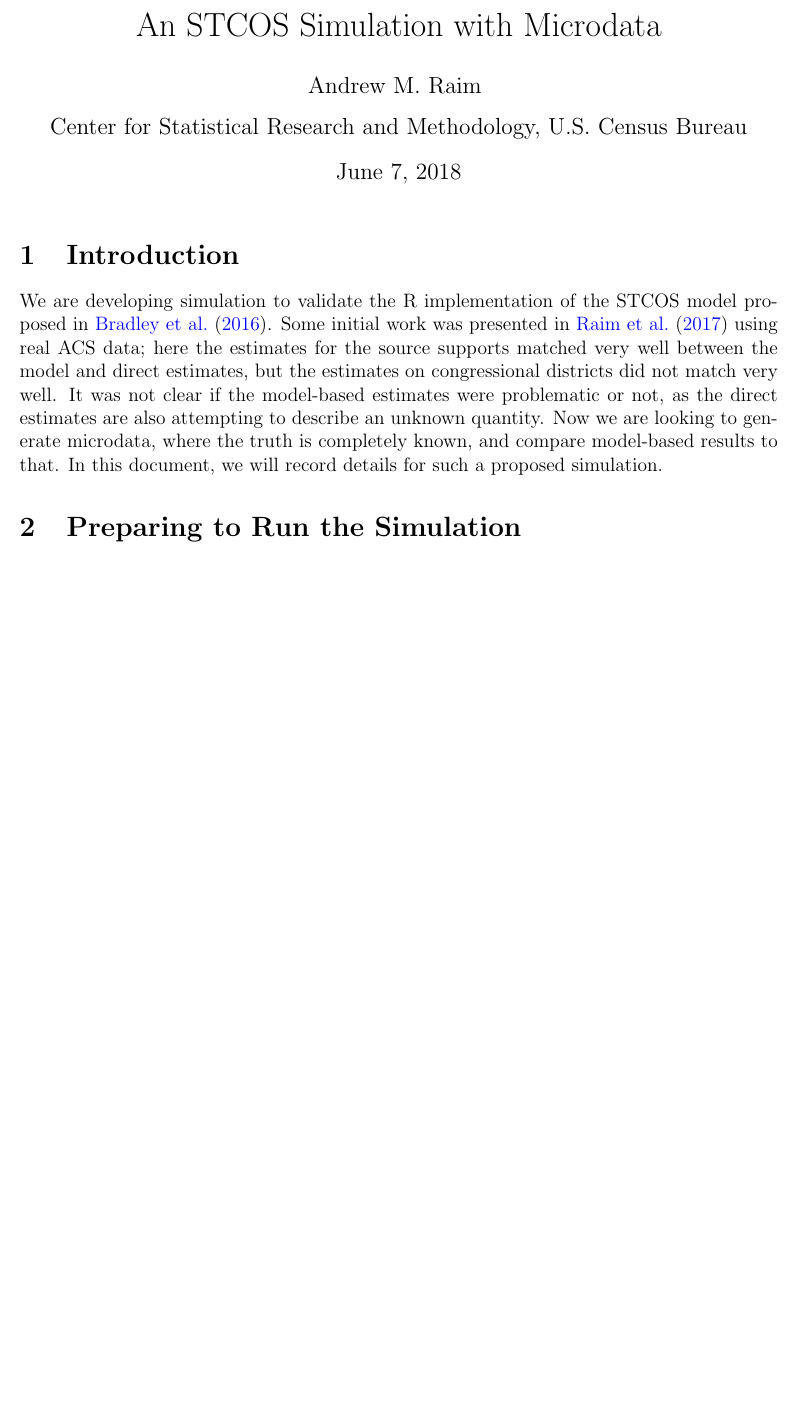
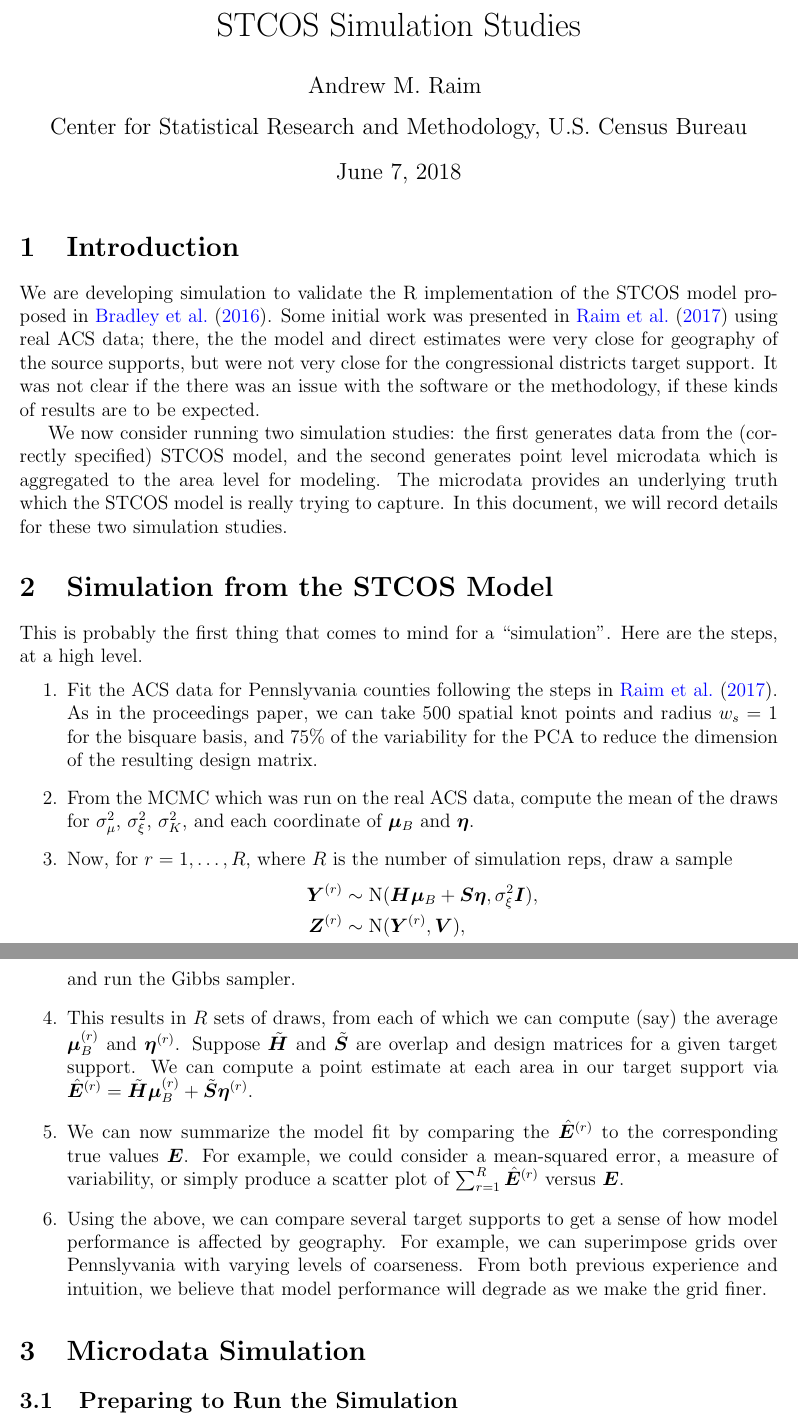
Before and after one commit to holans/ST-COS, a LaTeX document (inst/note-20180409/note.tex): part of page 1 of 14 before the commit and two parts of pages 1 and 2 of 15 after it, the two joined at a grey line, cut at the place of the change, the shorter picture padded with empty space. Compiled offline with pdfLaTeX.

Commit message:
Added a section for simulation from model

```diff
--- a/inst/note-20180409/note.tex
+++ b/inst/note-20180409/note.tex
@@ -7,7 +7,7 @@
 \def\blfootnote{\xdef\@thefnmark{}\@footnotetext}
 \makeatother
 
-\title{An STCOS Simulation with Microdata}
+\title{STCOS Simulation Studies}
 %\date{}
 \author{Andrew M. Raim
 \vspace{0.5em} \\
@@ -21,9 +21,37 @@ Center for Statistical Research and Methodology, U.S. Census Bureau
 % ---------------------------------------------------
 \section{Introduction}
 \label{sec:intro}
-We are developing simulation to validate the R implementation of the STCOS model proposed in \citet{BradleyEtAl2016-STAT}. Some initial work was presented in \citet{JSM2017-STCOS} using real ACS data; here the estimates for the source supports matched very well between the model and direct estimates, but the estimates on congressional districts did not match very well. It was not clear if the model-based estimates were problematic or not, as the direct estimates are also attempting to describe an unknown quantity. Now we are looking to generate microdata, where the truth is completely known, and compare model-based results to that. In this document, we will record details for such a proposed simulation.
+We are developing simulation to validate the R implementation of the STCOS model proposed in \citet{BradleyEtAl2016-STAT}. Some initial work was presented in \citet{JSM2017-STCOS} using real ACS data; there, the the model and direct estimates were very close for geography of the source supports, but were not very close for the congressional districts target support. It was not clear if the there was an issue with the software or the methodology, if these kinds of results are to be expected.
 
-\section{Preparing to Run the Simulation}
+We now consider running two simulation studies: the first generates data from the (correctly specified) STCOS model, and the second generates point level microdata which is aggregated to the area level for modeling. The microdata provides an underlying truth which the STCOS model is really trying to capture. In this document, we will record details for these two simulation studies.
+
+\section{Simulation from the STCOS Model}
+This is probably the first thing that comes to mind for a ``simulation''. Here are the steps, at a high level.
+%
+\begin{enumerate}
+\item Fit the ACS data for Pennslyvania counties following the steps in \citet{JSM2017-STCOS}. As in the proceedings paper, we can take 500 spatial knot points and radius $w_s = 1$ for the bisquare basis, and 75\% of the variability for the PCA to reduce the dimension of the resulting design matrix.
+
+\item From the MCMC which was run on the real ACS data, compute the mean of the draws for $\sigma_\mu^2$, $\sigma_\xi^2$, $\sigma_K^2$, and each coordinate of $\vec{\mu}_B$ and $\vec{\eta}$.
+
+\item Now, for $r = 1, \ldots, R$, where $R$ is the number of simulation reps, draw a sample
+%
+\begin{align*}
+\vec{Y}^{(r)} &\sim \text{N}(\vec{H} \vec{\mu}_B + \vec{S} \vec{\eta}, \sigma_\xi^2 \vec{I}), \\
+\vec{Z}^{(r)} &\sim \text{N}(\vec{Y}^{(r)}, \vec{V}),
+\end{align*}
+%
+and run the Gibbs sampler.
+
+\item This results in $R$ sets of draws, from each of which we can compute (say) the average $\vec{\mu}_B^{(r)}$ and $\vec{\eta}^{(r)}$. Suppose $\tilde{\vec{H}}$ and $\tilde{\vec{S}}$ are overlap and design matrices for a given target support. We can compute a point estimate at each area in our target support via $\hat{\vec{E}}^{(r)} = \tilde{\vec{H}} \vec{\mu}_B^{(r)} + \tilde{\vec{S}} \vec{\eta}^{(r)}$.
+
+\item We can now summarize the model fit by comparing the $\hat{\vec{E}}^{(r)}$ to the corresponding true values $\vec{E}$. For example, we could consider a mean-squared error, a measure of variability, or simply produce a scatter plot of $\sum_{r=1}^R \hat{\vec{E}}^{(r)}$ versus $\vec{E}$.
+
+\item Using the above, we can compare several target supports to get a sense of how model performance is affected by geography. For example, we can superimpose grids over Pennslyvania with varying levels of coarseness. From both previous experience and intuition, we believe that model performance will degrade as we make the grid finer.
+\end{enumerate}
+
+\section{Microdata Simulation}
+
+\subsection{Preparing to Run the Simulation}
 \label{sec:sim-prep}
 
 \begin{enumerate}
```
Also changed, not shown: inst/note-20180409/note.tex (4 more changed lines).
